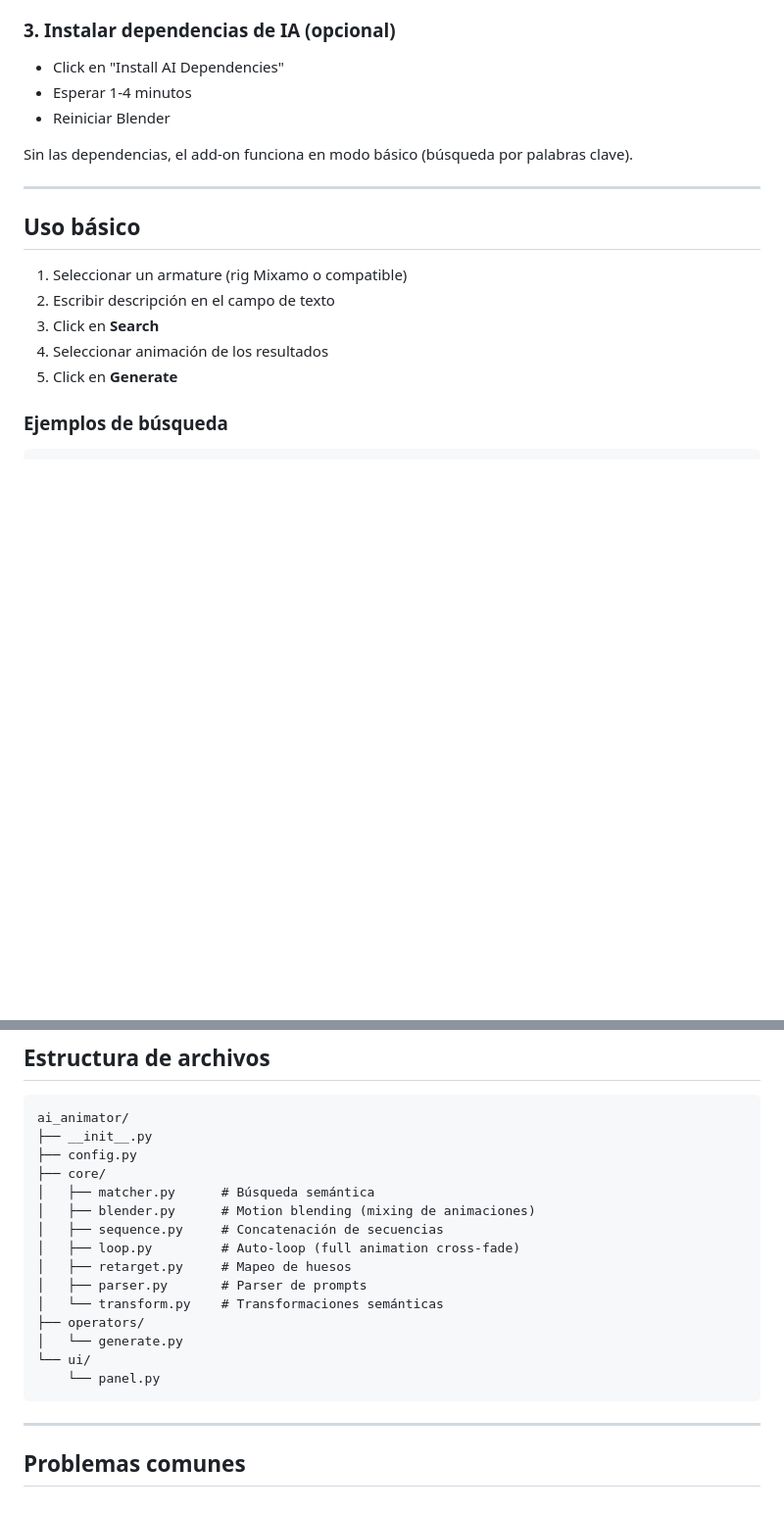
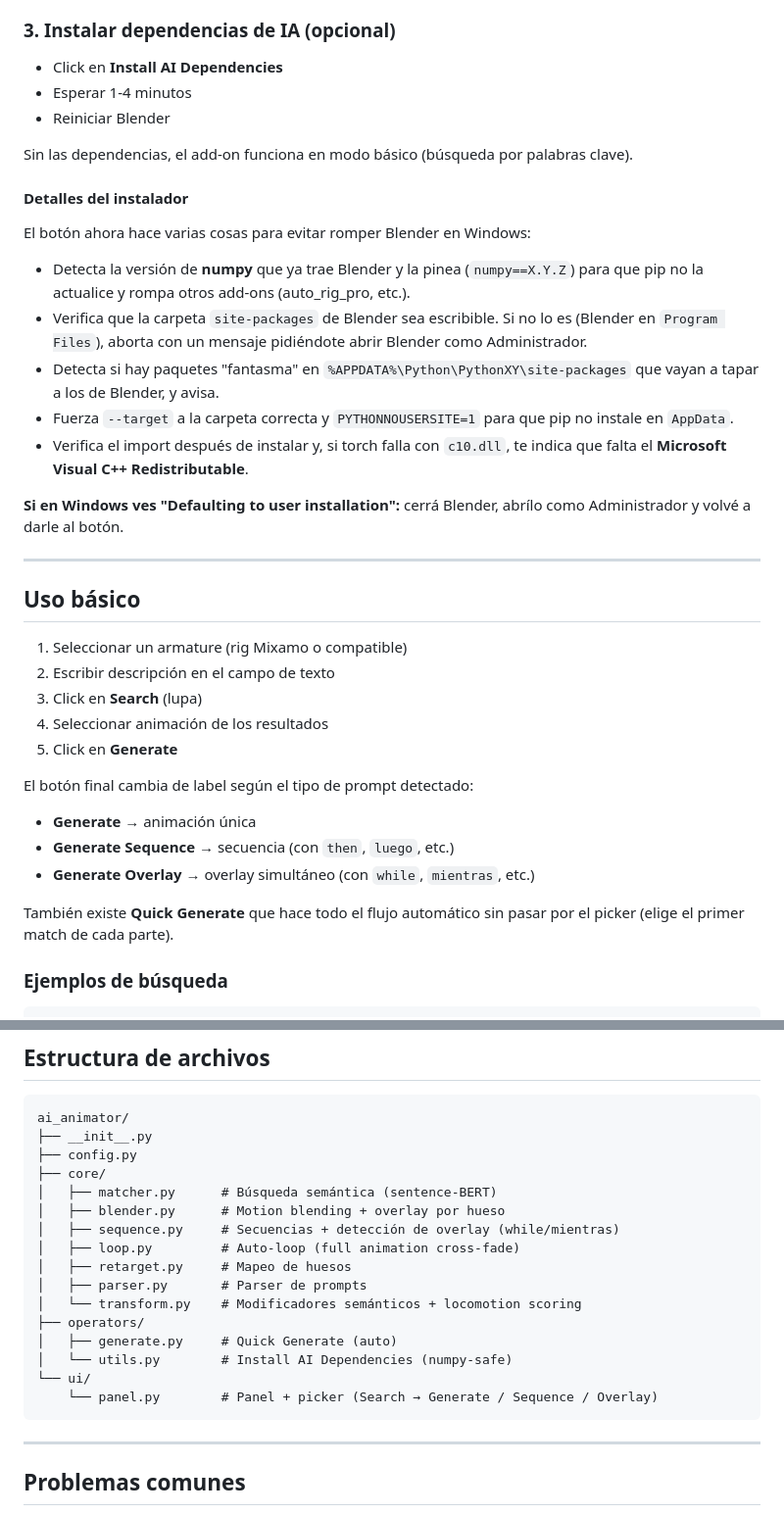
Before and after one commit to eduluisf/AIANIMATOR_MASTERIA, a Markdown page: readme.MD, 2 parts joined by grey strips. Shown at 98% size. GitHub-like rendering; blank space fills up the shorter version.

````diff
--- a/readme.MD
+++ b/readme.MD
@@ -21,11 +21,23 @@ Add-on para Blender que genera animaciones 3D a partir de instrucciones en lengu
 
 ### 3. Instalar dependencias de IA (opcional)
 
-- Click en "Install AI Dependencies"
+- Click en **Install AI Dependencies**
 - Esperar 1-4 minutos
 - Reiniciar Blender
 
 Sin las dependencias, el add-on funciona en modo básico (búsqueda por palabras clave).
+
+#### Detalles del instalador
+
+El botón ahora hace varias cosas para evitar romper Blender en Windows:
+
+- Detecta la versión de **numpy** que ya trae Blender y la pinea (`numpy==X.Y.Z`) para que pip no la actualice y rompa otros add-ons (auto_rig_pro, etc.).
+- Verifica que la carpeta `site-packages` de Blender sea escribible. Si no lo es (Blender en `Program Files`), aborta con un mensaje pidiéndote abrir Blender como Administrador.
+- Detecta si hay paquetes "fantasma" en `%APPDATA%\Python\PythonXY\site-packages` que vayan a tapar a los de Blender, y avisa.
+- Fuerza `--target` a la carpeta correcta y `PYTHONNOUSERSITE=1` para que pip no instale en `AppData`.
+- Verifica el import después de instalar y, si torch falla con `c10.dll`, te indica que falta el **Microsoft Visual C++ Redistributable**.
+
+**Si en Windows ves "Defaulting to user installation":** cerrá Blender, abrílo como Administrador y volvé a darle al botón.
 
 ---
 
@@ -33,9 +45,17 @@ Sin las dependencias, el add-on funciona en modo básico (búsqueda por palabras
 
 1. Seleccionar un armature (rig Mixamo o compatible)
 2. Escribir descripción en el campo de texto
-3. Click en **Search**
+3. Click en **Search** (lupa)
 4. Seleccionar animación de los resultados
 5. Click en **Generate**
+
+El botón final cambia de label según el tipo de prompt detectado:
+
+- **Generate** → animación única
+- **Generate Sequence** → secuencia (con `then`, `luego`, etc.)
+- **Generate Overlay** → overlay simultáneo (con `while`, `mientras`, etc.)
+
+También existe **Quick Generate** que hace todo el flujo automático sin pasar por el picker (elige el primer match de cada parte).
 
 ### Ejemplos de búsqueda
 
@@ -147,17 +219,18 @@ ai_animator/
 ├── __init__.py
 ├── config.py
 ├── core/
-│   ├── matcher.py      # Búsqueda semántica
-│   ├── blender.py      # Motion blending (mixing de animaciones)
-│   ├── sequence.py     # Concatenación de secuencias
+│   ├── matcher.py      # Búsqueda semántica (sentence-BERT)
+│   ├── blender.py      # Motion blending + overlay por hueso
+│   ├── sequence.py     # Secuencias + detección de overlay (while/mientras)
 │   ├── loop.py         # Auto-loop (full animation cross-fade)
 │   ├── retarget.py     # Mapeo de huesos
 │   ├── parser.py       # Parser de prompts
-│   └── transform.py    # Transformaciones semánticas
+│   └── transform.py    # Modificadores semánticos + locomotion scoring
 ├── operators/
-│   └── generate.py
+│   ├── generate.py     # Quick Generate (auto)
+│   └── utils.py        # Install AI Dependencies (numpy-safe)
 └── ui/
-    └── panel.py
+    └── panel.py        # Panel + picker (Search → Generate / Sequence / Overlay)
 ```
 
 ---
````
Also changed, not shown: other parts of readme.MD (+66 -0 lines).
